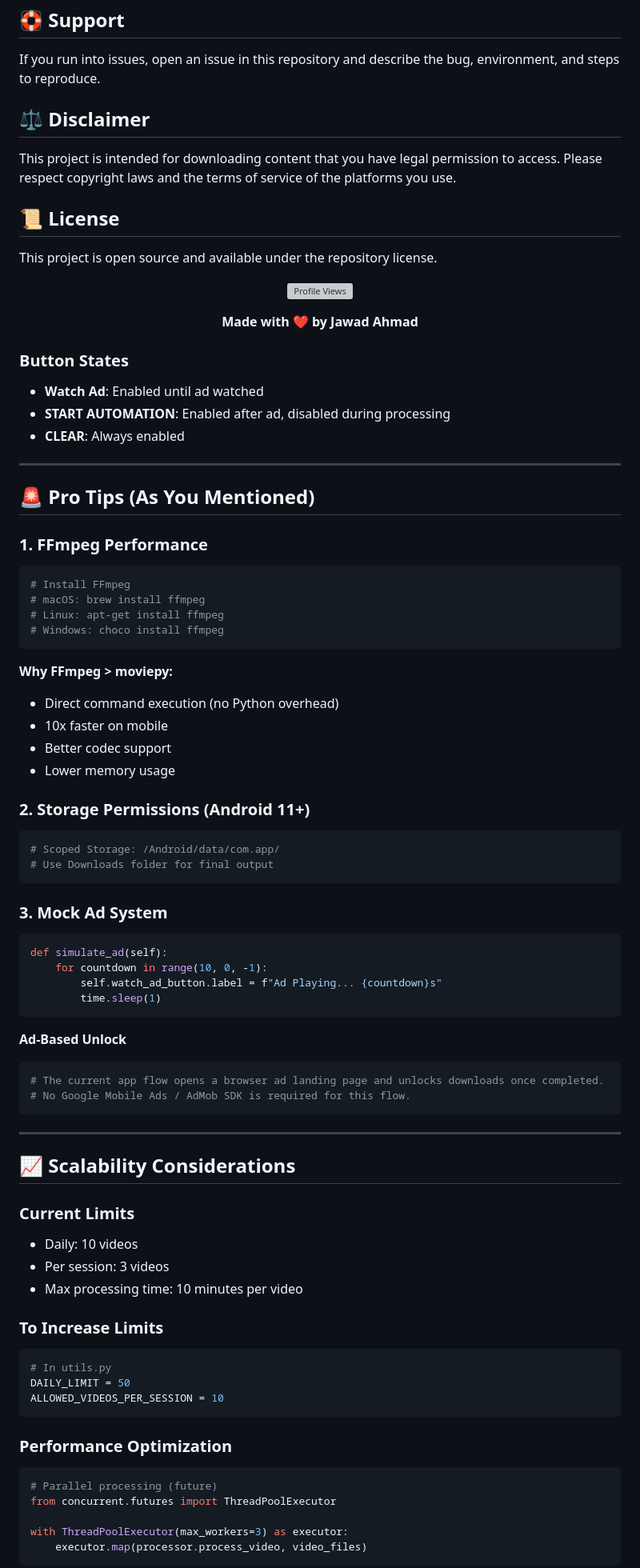
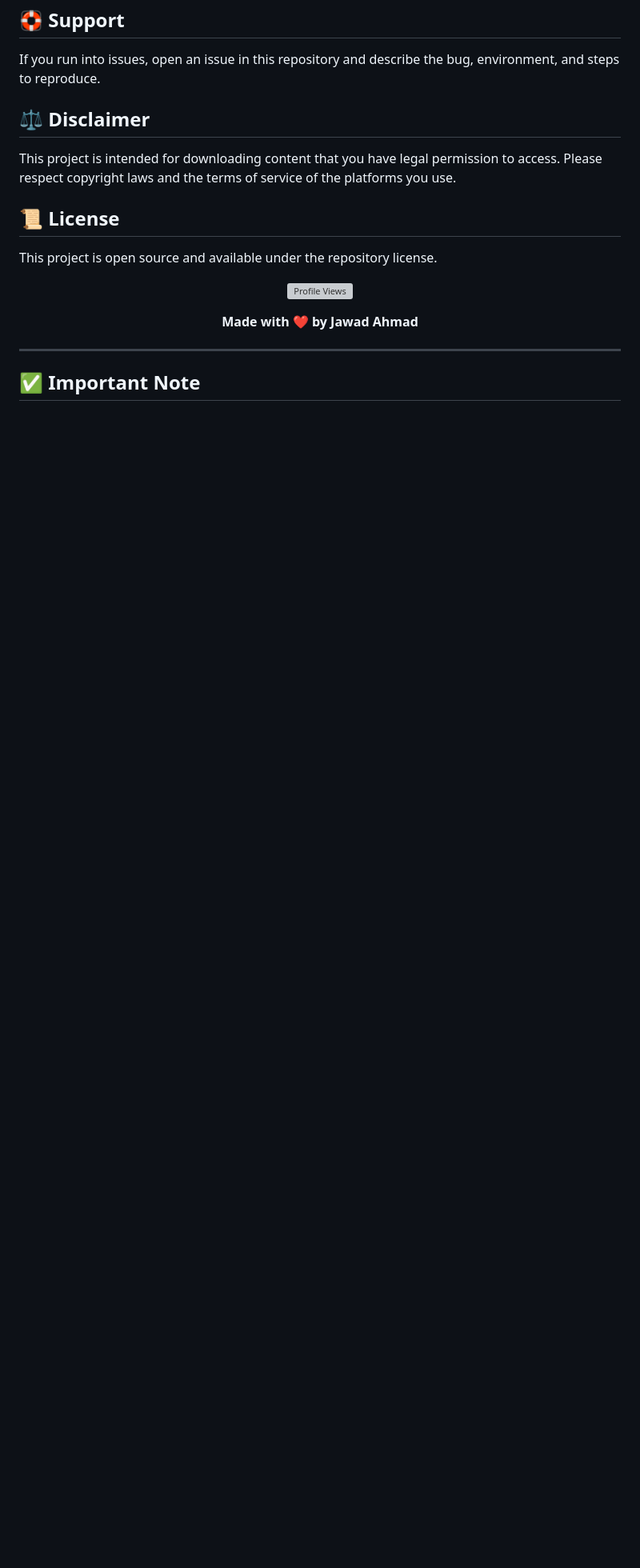
Before and after one commit to jawadahmadliaqat-dot/CineFetch-Pro, a Markdown page: README.md, the part around one of its changes. Shown at 80% size. GitHub-like rendering; blank space fills up the shorter version; grey boxes are pictures that could not be loaded.

````diff
--- a/README.md
+++ b/README.md
@@ -321,72 +204,7 @@ This project is open source and available under the repository license.
   <b>Made with ❤️ by Jawad Ahmad</b>
 </p>
 
-
-### Button States
-- **Watch Ad**: Enabled until ad watched
-- **START AUTOMATION**: Enabled after ad, disabled during processing
-- **CLEAR**: Always enabled
-
 ---
 
-## 🚨 Pro Tips (As You Mentioned)
+## ✅ Important Note
 
-### 1. FFmpeg Performance
-```bash
-# Install FFmpeg
-# macOS: brew install ffmpeg
-# Linux: apt-get install ffmpeg
-# Windows: choco install ffmpeg
-```
-
-**Why FFmpeg > moviepy:**
-- Direct command execution (no Python overhead)
-- 10x faster on mobile
-- Better codec support
-- Lower memory usage
-
-### 2. Storage Permissions (Android 11+)
-```python
-# Scoped Storage: /Android/data/com.app/
-# Use Downloads folder for final output
-```
-
-### 3. Mock Ad System
-```python
-def simulate_ad(self):
-    for countdown in range(10, 0, -1):
-        self.watch_ad_button.label = f"Ad Playing... {countdown}s"
-        time.sleep(1)
-```
-
-**Ad-Based Unlock**
-```python
-# The current app flow opens a browser ad landing page and unlocks downloads once completed.
-# No Google Mobile Ads / AdMob SDK is required for this flow.
-```
-
----
-
-## 📈 Scalability Considerations
-
-### Current Limits
-- Daily: 10 videos
-- Per session: 3 videos
-- Max processing time: 10 minutes per video
-
-### To Increase Limits
-```python
-# In utils.py
-DAILY_LIMIT = 50
-ALLOWED_VIDEOS_PER_SESSION = 10
-```
-
-### Performance Optimization
-```python
-# Parallel processing (future)
-from concurrent.futures import ThreadPoolExecutor
-
-with ThreadPoolExecutor(max_workers=3) as executor:
-    executor.map(processor.process_video, video_files)
-```
-
````
Also changed, not shown: other parts of README.md (+41 -207 lines).
